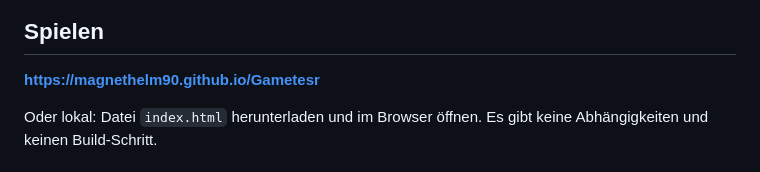
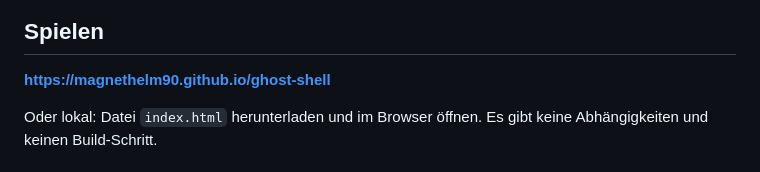
Before and after one commit to Magnethelm90/Gametesr, a Markdown page: README.md, the part around one of its changes. Rendered like a GitHub page.

Commit message:
README: Links auf den neuen Repository-Namen ghost-shell
Co-Authored-By: Claude Sonnet 5.5 <noreply@anthropic.com>
Claude-Session: https://claude.ai/code/session_018suhvU6rok9Z8KJnyJb6TG

```diff
--- a/README.md
+++ b/README.md
@@ -7,7 +7,7 @@ Alles ist **rein fiktiv**: erfundene Server, erfundene Personen, keine echten Ex
 
 ## Spielen
 
-**[https://magnethelm90.github.io/Gametesr](https://magnethelm90.github.io/Gametesr)**
+**[https://magnethelm90.github.io/ghost-shell](https://magnethelm90.github.io/ghost-shell)**
 
 Oder lokal: Datei `index.html` herunterladen und im Browser öffnen. Es gibt keine Abhängigkeiten und keinen Build-Schritt.
 
```
Also changed, not shown: other parts of README.md (+1 -1 lines).
